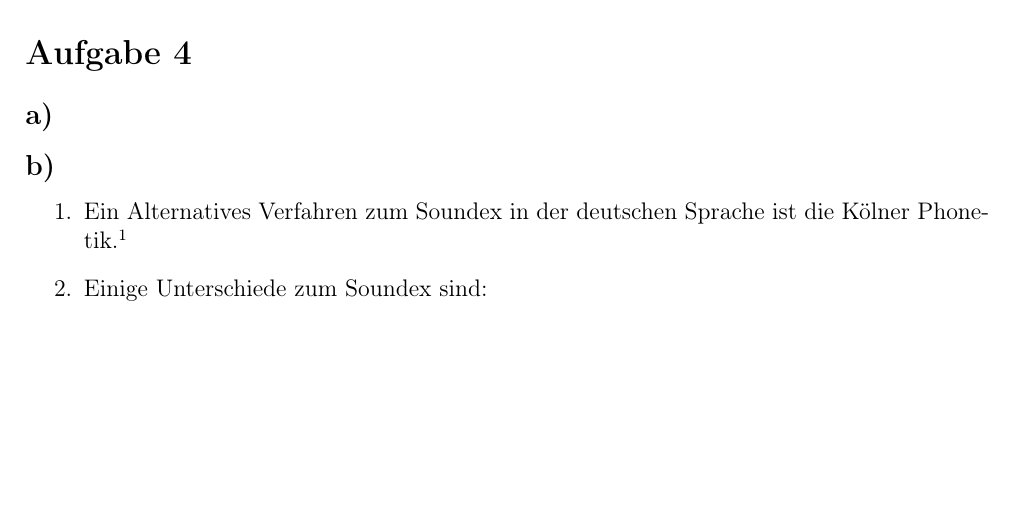
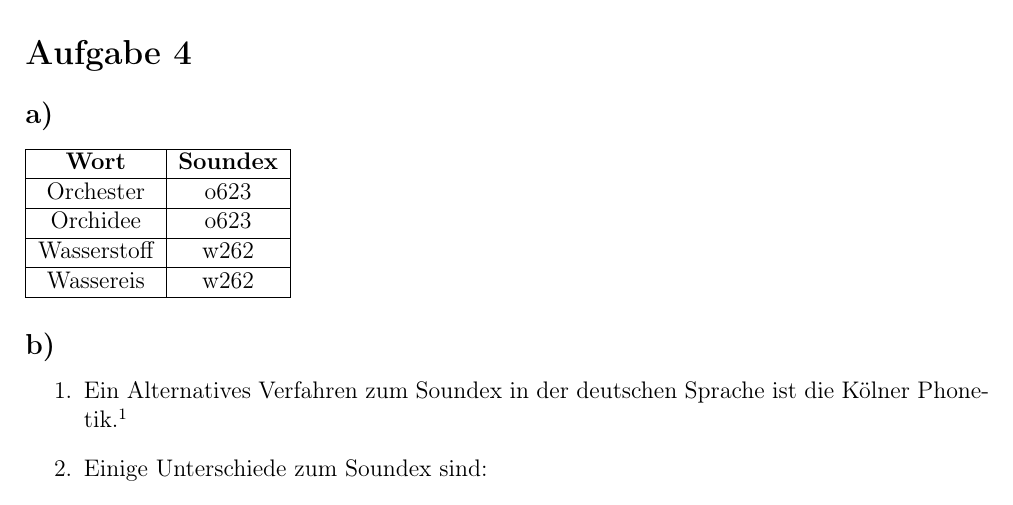
Before and after one commit to JaschaK/IR2014, a LaTeX document (TL3/tex/Lsg.tex, which reads TL3/tex/Aufgabe4/Aufgabe4.tex): part of page 3 of 4, cut so that both start at the same text, the shorter picture padded with empty space. Compiled offline with pdfLaTeX.

Commit message:
Aufgabe 4a) Beispiele

```diff
--- a/TL3/tex/Aufgabe4/Aufgabe4.tex
+++ b/TL3/tex/Aufgabe4/Aufgabe4.tex
@@ -1,6 +1,13 @@
 \section*{Aufgabe 4}
 \subsection*{a)}
-
+\begin{tabular}{|c|c|}
+\hline \textbf{Wort} & \textbf{Soundex} \\
+\hline Orchester & o623 \\
+\hline Orchidee & o623 \\
+\hline Wasserstoff & w262 \\
+\hline Wassereis & w262 \\
+\hline
+\end{tabular}
 \subsection*{b)}
 
 \begin{enumerate}
```
